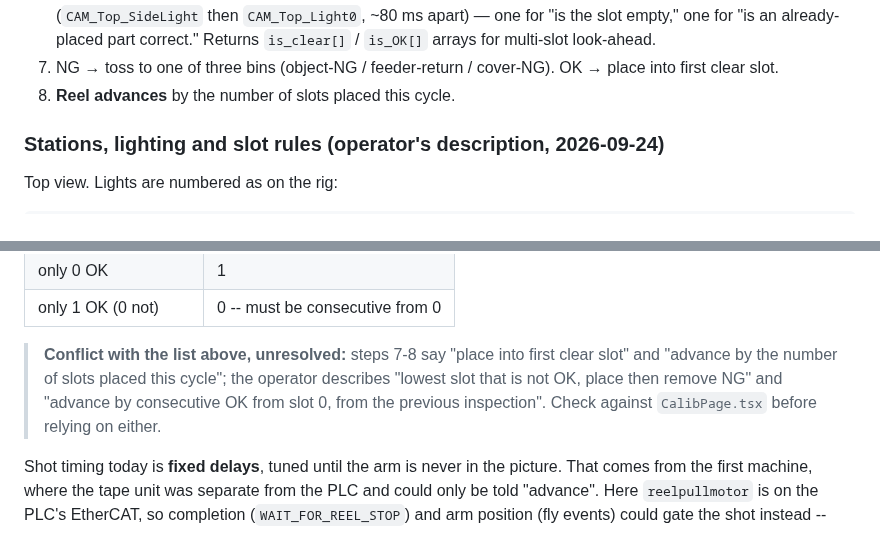
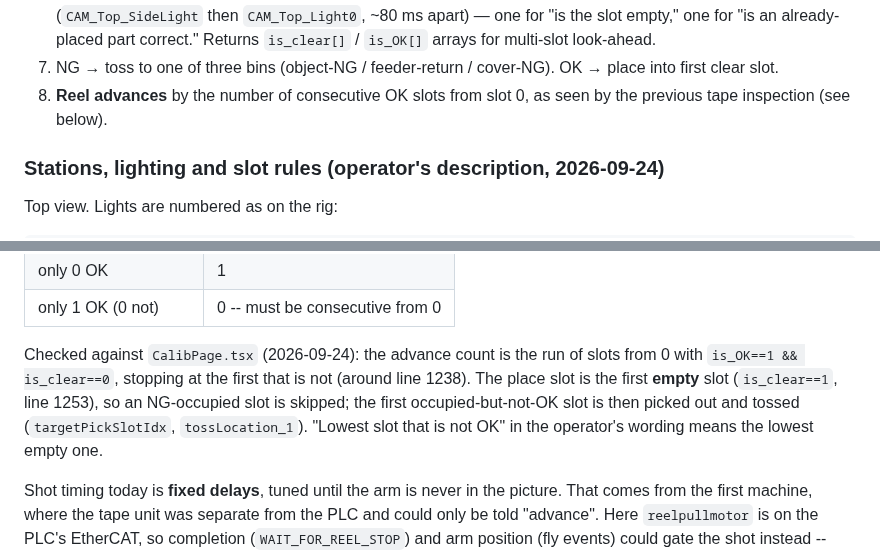
Before and after one commit to MDMTseng/xPLCCore, a Markdown page: doc/3-subsystems/plc.md, 2 parts joined by grey strips. Rendered like a GitHub page.

Commit message:
doc(plc): resolve the slot-rule conflict against CalibPage.tsx
Advance = consecutive OK slots from 0 (operator was right; the old
'slots placed this cycle' was wrong). Place = first empty slot; an
NG-occupied slot is skipped and its part picked out afterwards.

Co-Authored-By: Claude Opus 5.5 <noreply@anthropic.com>
Claude-Session: https://claude.ai/code/session_01UxmxoZa66w93qw2xJ8B3yH

```diff
--- a/doc/3-subsystems/plc.md
+++ b/doc/3-subsystems/plc.md
@@ -79,7 +79,8 @@ side-projection inspection**. Per part:
    `is_clear[]` / `is_OK[]` arrays for multi-slot look-ahead.
 7. NG → toss to one of three bins (object-NG / feeder-return /
    cover-NG). OK → place into first clear slot.
-8. **Reel advances** by the number of slots placed this cycle.
+8. **Reel advances** by the number of consecutive OK slots from slot 0,
+   as seen by the previous tape inspection (see below).
 
 ### Stations, lighting and slot rules (operator's description, 2026-09-24)
 
@@ -142,12 +143,13 @@ inspection only -- the part just placed has not been inspected yet.
 | only 0 OK | 1 |
 | only 1 OK (0 not) | 0 -- must be consecutive from 0 |
 
-> **Conflict with the list above, unresolved:** steps 7-8 say "place
-> into first clear slot" and "advance by the number of slots placed
-> this cycle"; the operator describes "lowest slot that is not OK,
-> place then remove NG" and "advance by consecutive OK from slot 0,
-> from the previous inspection". Check against `CalibPage.tsx` before
-> relying on either.
+Checked against `CalibPage.tsx` (2026-09-24): the advance count is
+the run of slots from 0 with `is_OK==1 && is_clear==0`, stopping at the
+first that is not (around line 1238). The place slot is the first
+**empty** slot (`is_clear==1`, line 1253), so an NG-occupied slot is
+skipped; the first occupied-but-not-OK slot is then picked out and
+tossed (`targetPickSlotIdx`, `tossLocation_1`). "Lowest slot that is
+not OK" in the operator's wording means the lowest empty one.
 
 Shot timing today is **fixed delays**, tuned until the arm is never in
 the picture. That comes from the first machine, where the tape unit was
```
